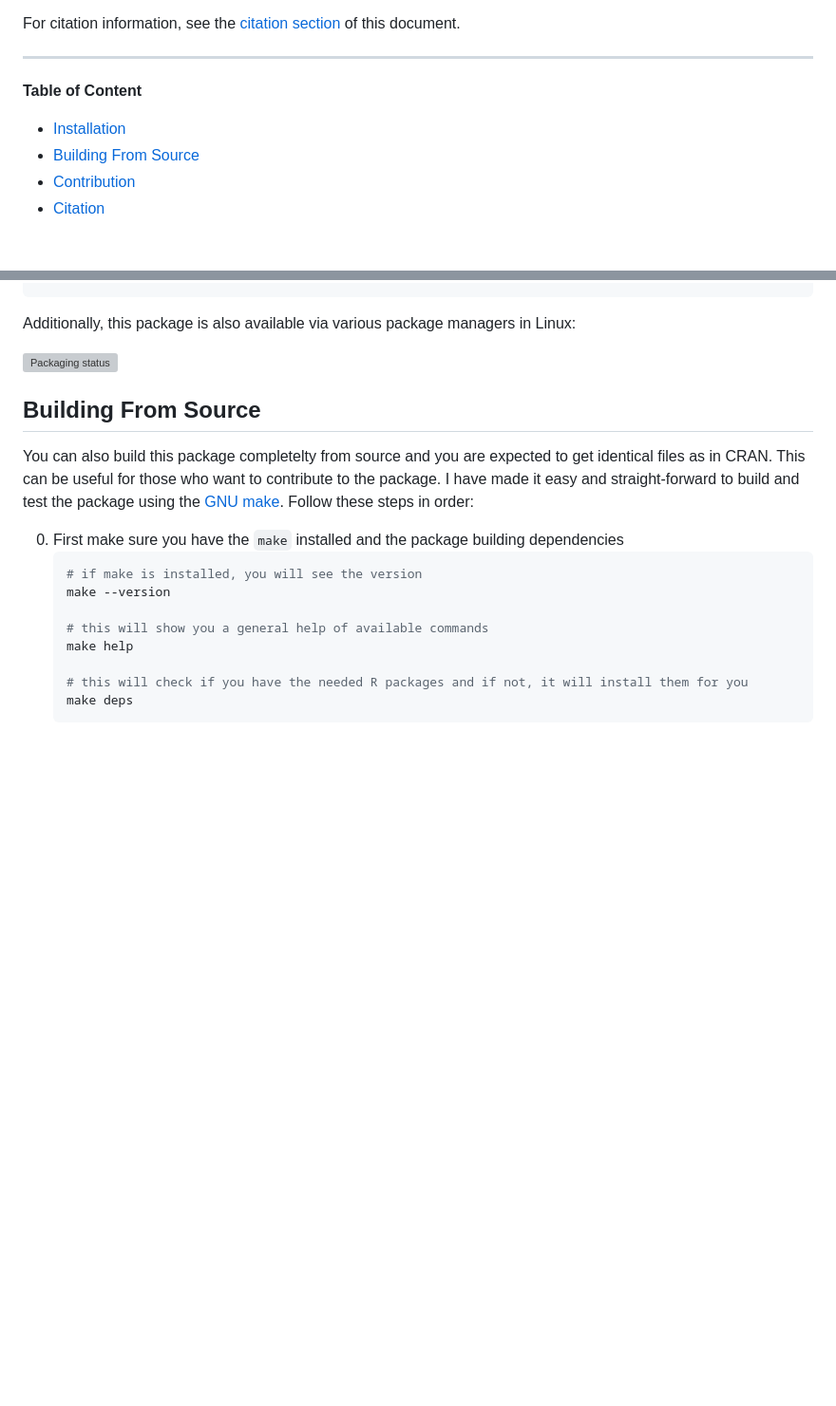
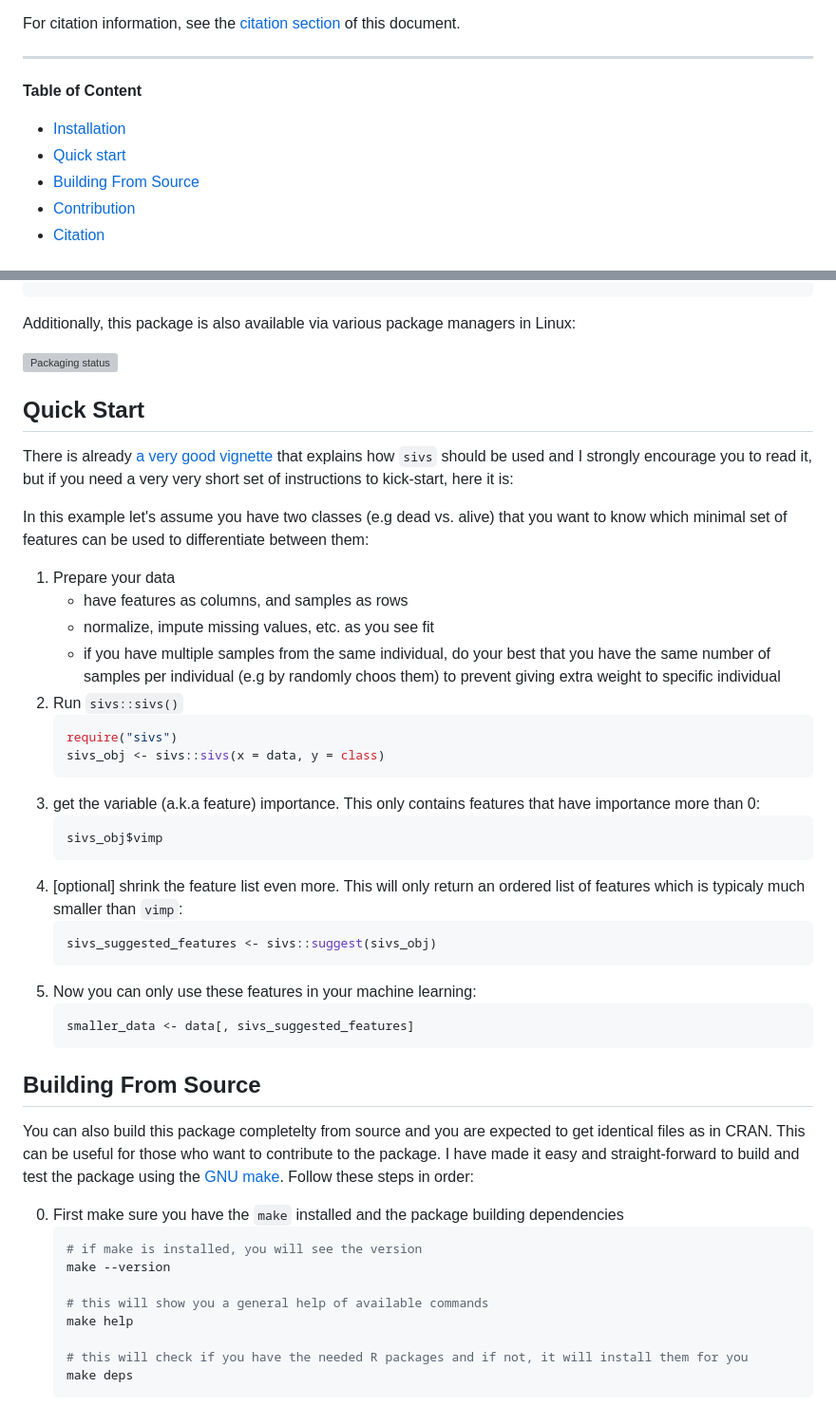
Before and after one commit to mmahmoudian/sivs, a Markdown page: README.md, 2 parts joined by grey strips. Shown: that part at 95% size. Drawn GitHub-style; blank space fills up the shorter version; grey boxes are pictures that could not be loaded.

Commit message:
[add] a quick-start section added to README

````diff
--- a/README.md
+++ b/README.md
@@ -26,6 +26,7 @@ For citation information, see the [citation section](#citation) of this document
 **Table of Content**
 
 - [Installation](#installation)
+- [Quick start](#quick-start)
 - [Building From Source](#building-from-source)
 - [Contribution](#contribution)
 - [Citation](#citation)
@@ -58,6 +59,35 @@ Additionally, this package is also available via various package managers in Lin
 
 
 [![Packaging status](https://repology.org/badge/vertical-allrepos/r:sivs.svg)](https://repology.org/project/r:sivs/versions)
+
+
+## Quick Start
+
+There is already [a very good vignette](https://cran.r-project.org/web/packages/sivs/vignettes/vignette_simple_usage.html) that explains how `sivs` should be used and I strongly encourage you to read it, but if you need a very very short set of instructions to kick-start, here it is:
+
+In this example let's assume you have two classes (e.g dead vs. alive) that you want to know which minimal set of features can be used to differentiate between them:
+
+1. Prepare your data
+   - have features as columns, and samples as rows
+   - normalize, impute missing values, etc. as you see fit
+   - if you have multiple samples from the same individual, do your best that you have the same number of samples per individual (e.g by randomly choos them) to prevent giving extra weight to specific individual
+2. Run `sivs::sivs()`
+    ```r
+    require("sivs")
+    sivs_obj <- sivs::sivs(x = data, y = class)
+    ```
+3. get the variable (a.k.a feature) importance. This only contains features that have importance more than 0:
+    ```r
+    sivs_obj$vimp
+    ```
+4. [optional] shrink the feature list even more. This will only return an ordered list of features which is typicaly much smaller than `vimp`:
+   ```r
+   sivs_suggested_features <- sivs::suggest(sivs_obj)
+   ```
+5. Now you can only use these features in your machine learning:
+   ```r
+   smaller_data <- data[, sivs_suggested_features]
+   ```
 
 
 ## Building From Source
````
